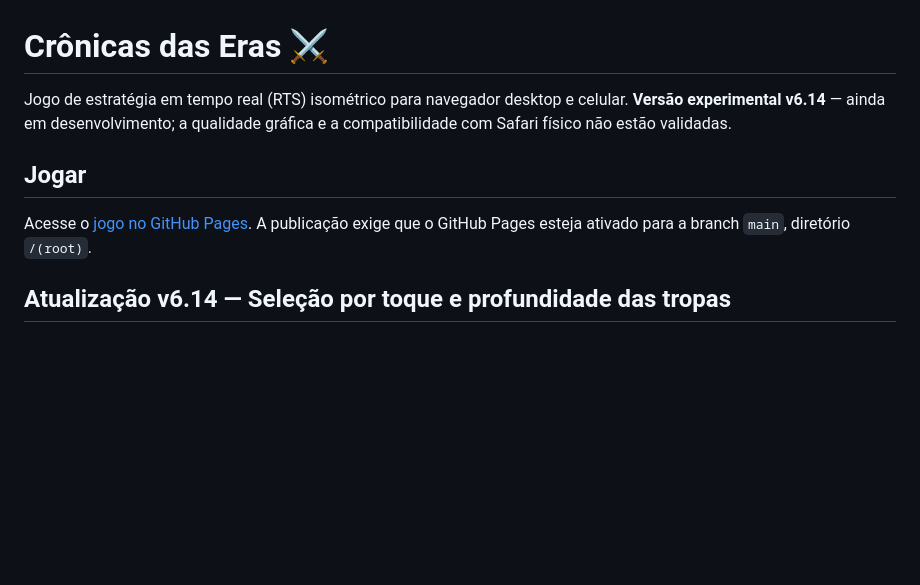
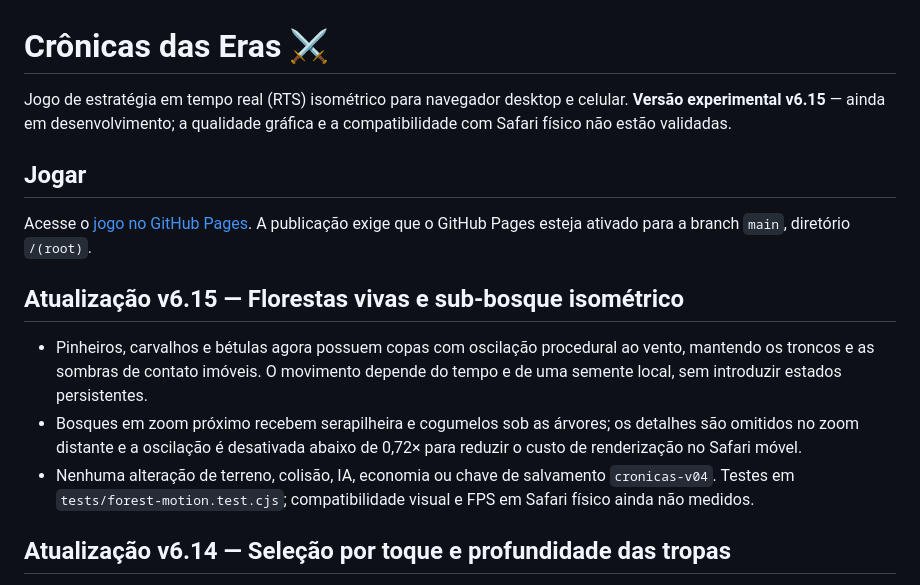
Before and after one commit to weberjoao7-hub/Cronicas-das-Erass, a Markdown page: README.md, the part around the change. Drawn GitHub-style; blank space fills up the shorter version.

Commit message:
docs: registrar florestas animadas e limites de validação da v6.15

```diff
--- a/README.md
+++ b/README.md
@@ -1,9 +1,14 @@
 # Crônicas das Eras ⚔️
 
-Jogo de estratégia em tempo real (RTS) isométrico para navegador desktop e celular. **Versão experimental v6.14** — ainda em desenvolvimento; a qualidade gráfica e a compatibilidade com Safari físico não estão validadas.
+Jogo de estratégia em tempo real (RTS) isométrico para navegador desktop e celular. **Versão experimental v6.15** — ainda em desenvolvimento; a qualidade gráfica e a compatibilidade com Safari físico não estão validadas.
 
 ## Jogar
 Acesse o [jogo no GitHub Pages](https://weberjoao7-hub.github.io/Cronicas-das-Erass/). A publicação exige que o GitHub Pages esteja ativado para a branch `main`, diretório `/(root)`.
+
+## Atualização v6.15 — Florestas vivas e sub-bosque isométrico
+- Pinheiros, carvalhos e bétulas agora possuem copas com oscilação procedural ao vento, mantendo os troncos e as sombras de contato imóveis. O movimento depende do tempo e de uma semente local, sem introduzir estados persistentes.
+- Bosques em zoom próximo recebem serapilheira e cogumelos sob as árvores; os detalhes são omitidos no zoom distante e a oscilação é desativada abaixo de 0,72× para reduzir o custo de renderização no Safari móvel.
+- Nenhuma alteração de terreno, colisão, IA, economia ou chave de salvamento `cronicas-v04`. Testes em `tests/forest-motion.test.cjs`; compatibilidade visual e FPS em Safari físico ainda não medidos.
 
 ## Atualização v6.14 — Seleção por toque e profundidade das tropas
 - No iPhone, em **Tropas → Selecionar área (arrastar)**, desenhe um retângulo sobre unidades militares vivas e visíveis. Fora desse modo, o arrasto continua movendo o mapa; a pinça continua controlando o zoom.
```
